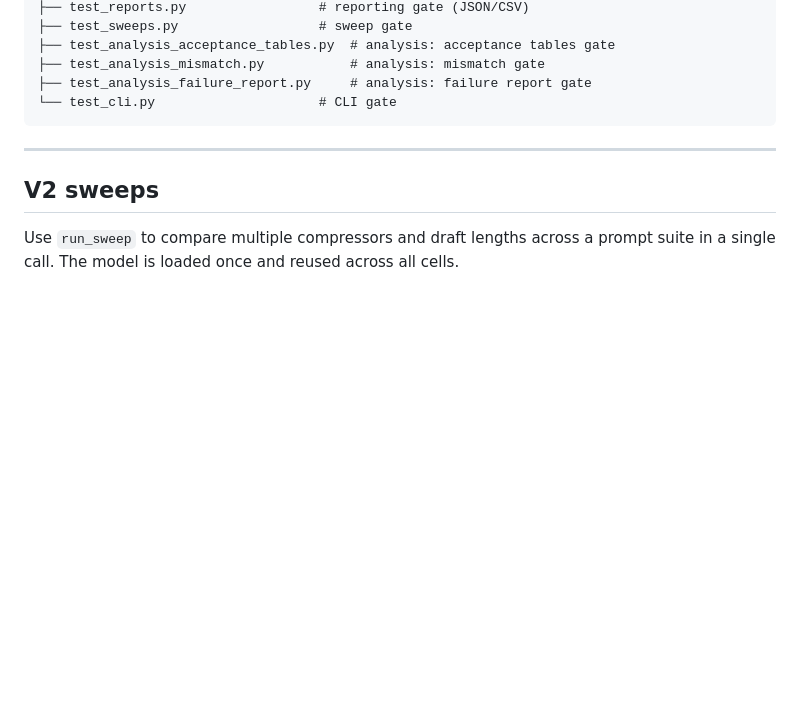
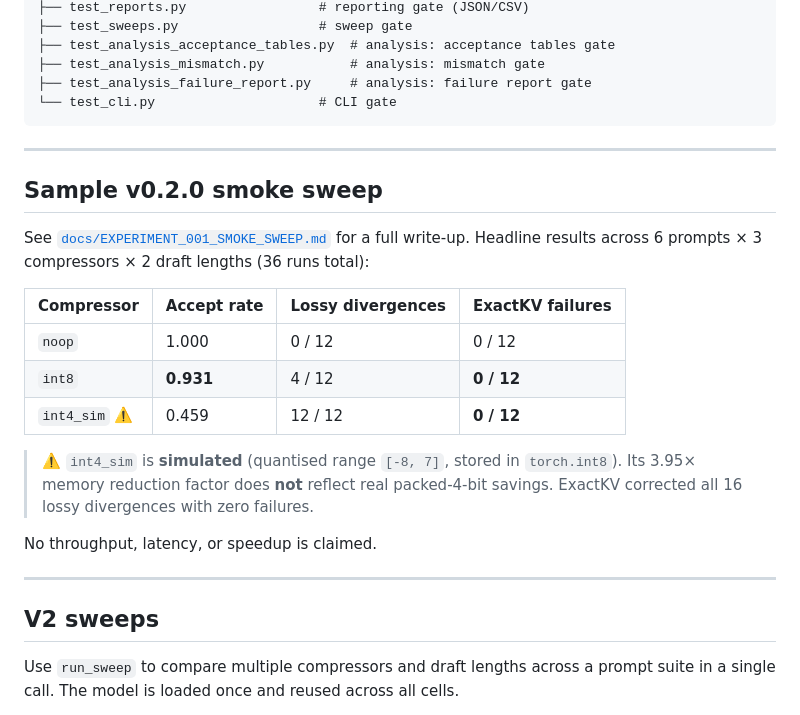
Before and after one commit to utkarshg20/ExactKV, a Markdown page: README.md, the part around the change. GitHub-like rendering; blank space fills up the shorter version.

Commit message:
docs: add v0.2.0 smoke sweep experiment

```diff
--- a/README.md
+++ b/README.md
@@ -280,6 +280,27 @@ tests/
 
 ---
 
+## Sample v0.2.0 smoke sweep
+
+See [`docs/EXPERIMENT_001_SMOKE_SWEEP.md`](docs/EXPERIMENT_001_SMOKE_SWEEP.md)
+for a full write-up. Headline results across 6 prompts × 3 compressors × 2 draft
+lengths (36 runs total):
+
+| Compressor | Accept rate | Lossy divergences | ExactKV failures |
+|---|---|---|---|
+| `noop` | 1.000 | 0 / 12 | 0 / 12 |
+| `int8` | **0.931** | 4 / 12 | **0 / 12** |
+| `int4_sim` ⚠️ | 0.459 | 12 / 12 | **0 / 12** |
+
+> ⚠️ `int4_sim` is **simulated** (quantised range `[-8, 7]`, stored in
+> `torch.int8`). Its 3.95× memory reduction factor does **not** reflect real
+> packed-4-bit savings. ExactKV corrected all 16 lossy divergences with zero
+> failures.
+
+No throughput, latency, or speedup is claimed.
+
+---
+
 ## V2 sweeps
 
 Use `run_sweep` to compare multiple compressors and draft lengths across a
```
Also changed, not shown: docs/EXPERIMENT_001_SMOKE_SWEEP.md (added, +354 -0 lines).
